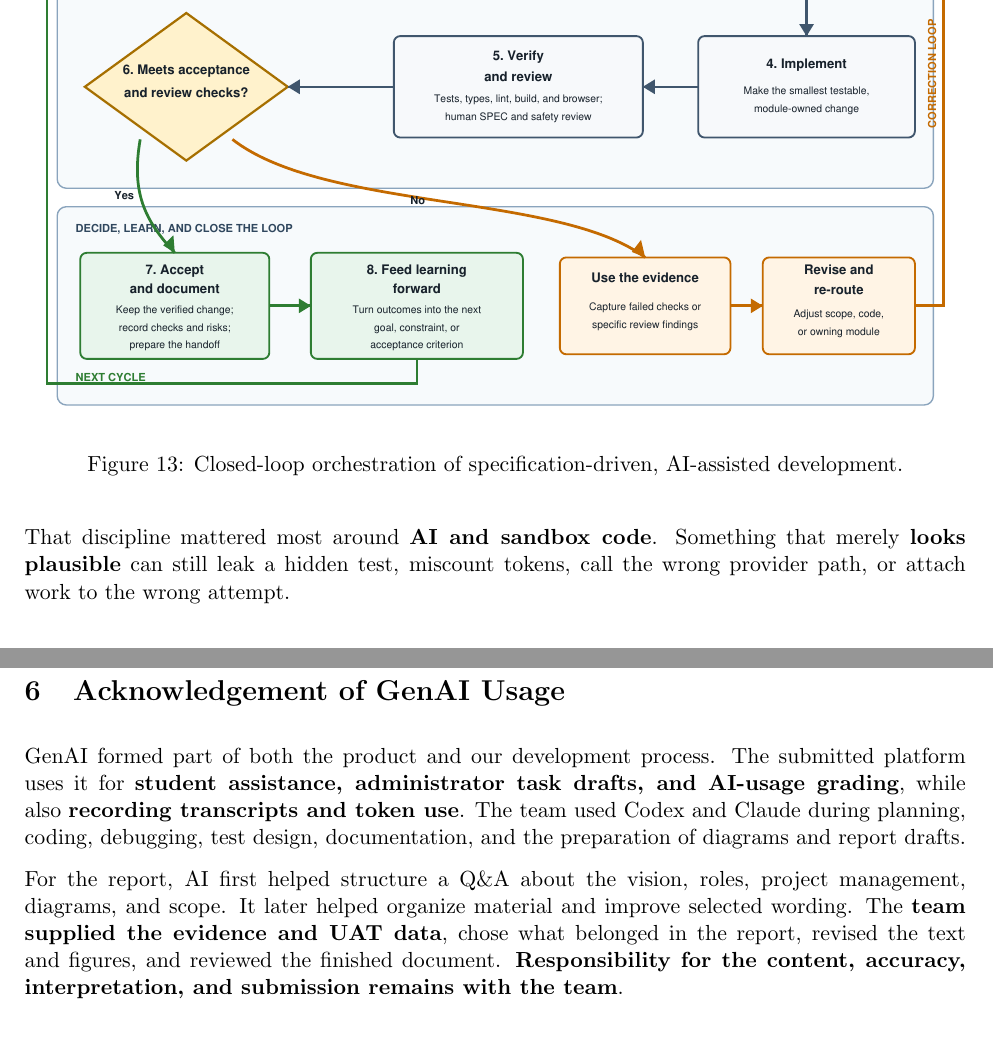
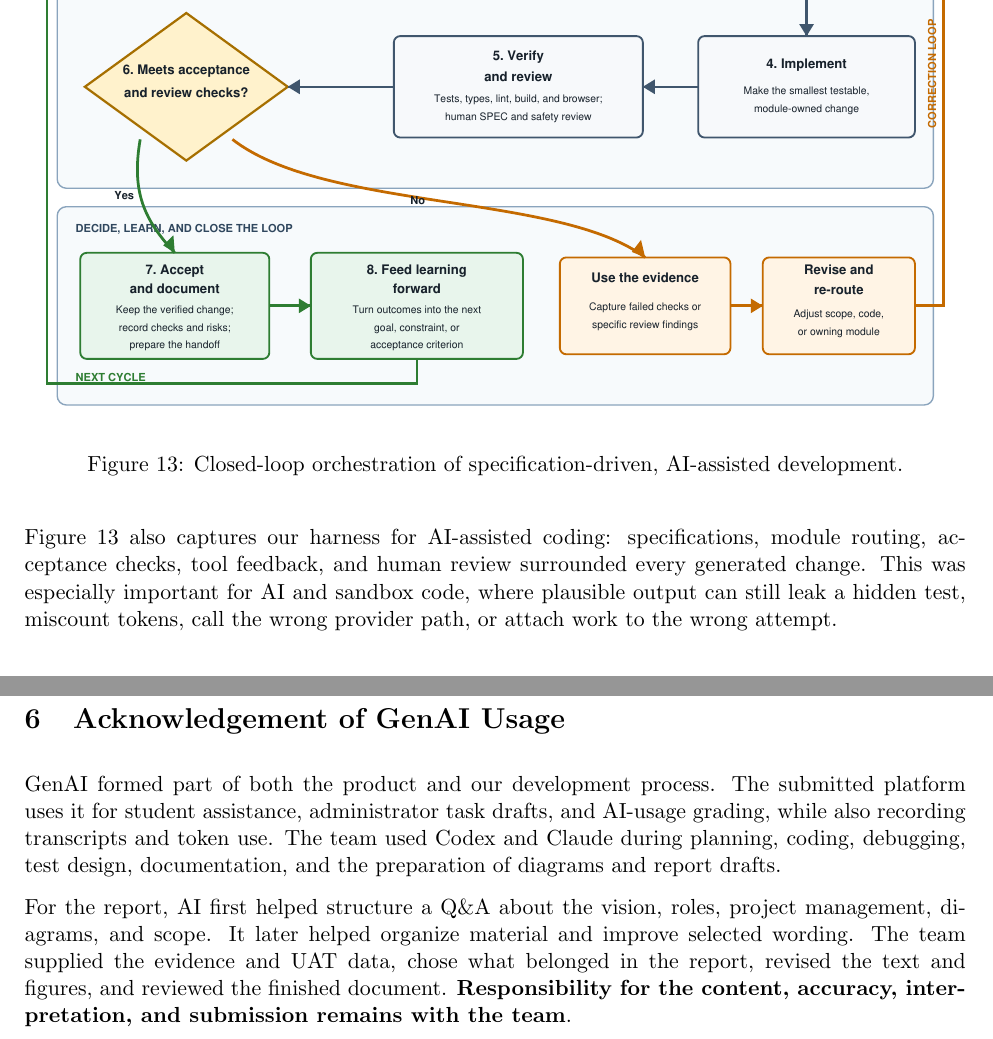
Before and after one commit to ZAnimenl/AISD-SS26-Group-7, a LaTeX document (output/final-report/AISD-SS26-Group-7-final-report.tex): two parts of pages 21 and 24 of 24, joined at a grey line, cut so that both start at the same text. Compiled offline with pdfLaTeX.

Commit message:
clarify AI coding harness and acknowledgement

```diff
--- a/output/final-report/AISD-SS26-Group-7-final-report.tex
+++ b/output/final-report/AISD-SS26-Group-7-final-report.tex
@@ -536,7 +536,7 @@ If a task crossed a boundary, \textbf{one module still owned the change} while a
   \label{fig:ai-development-orchestration}
 \end{figure}
 
-That discipline mattered most around \textbf{AI and sandbox code}. Something that merely \textbf{looks plausible} can still leak a hidden test, miscount tokens, call the wrong provider path, or attach work to the wrong attempt.
+Figure 13 also captures our harness for AI-assisted coding: specifications, module routing, acceptance checks, tool feedback, and human review surrounded every generated change. This was especially important for AI and sandbox code, where plausible output can still leak a hidden test, miscount tokens, call the wrong provider path, or attach work to the wrong attempt.
 
 \subsection{AI in Individual Planning}
 
@@ -657,8 +657,8 @@ We therefore interpret the outcome as \textbf{conditional acceptance for further
 
 \section{Acknowledgement of GenAI Usage}
 
-GenAI formed part of both the product and our development process. The submitted platform uses it for \textbf{student assistance, administrator task drafts, and AI-usage grading}, while also \textbf{recording transcripts and token use}. The team used Codex and Claude during planning, coding, debugging, test design, documentation, and the preparation of diagrams and report drafts.
+GenAI formed part of both the product and our development process. The submitted platform uses it for student assistance, administrator task drafts, and AI-usage grading, while also recording transcripts and token use. The team used Codex and Claude during planning, coding, debugging, test design, documentation, and the preparation of diagrams and report drafts.
 
-For the report, AI first helped structure a Q\&A about the vision, roles, project management, diagrams, and scope. It later helped organize material and improve selected wording. The \textbf{team supplied the evidence and UAT data}, chose what belonged in the report, revised the text and figures, and reviewed the finished document. \textbf{Responsibility for the content, accuracy, interpretation, and submission remains with the team}.
+For the report, AI first helped structure a Q\&A about the vision, roles, project management, diagrams, and scope. It later helped organize material and improve selected wording. The team supplied the evidence and UAT data, chose what belonged in the report, revised the text and figures, and reviewed the finished document. \textbf{Responsibility for the content, accuracy, interpretation, and submission remains with the team}.
 
 \end{document}
```
